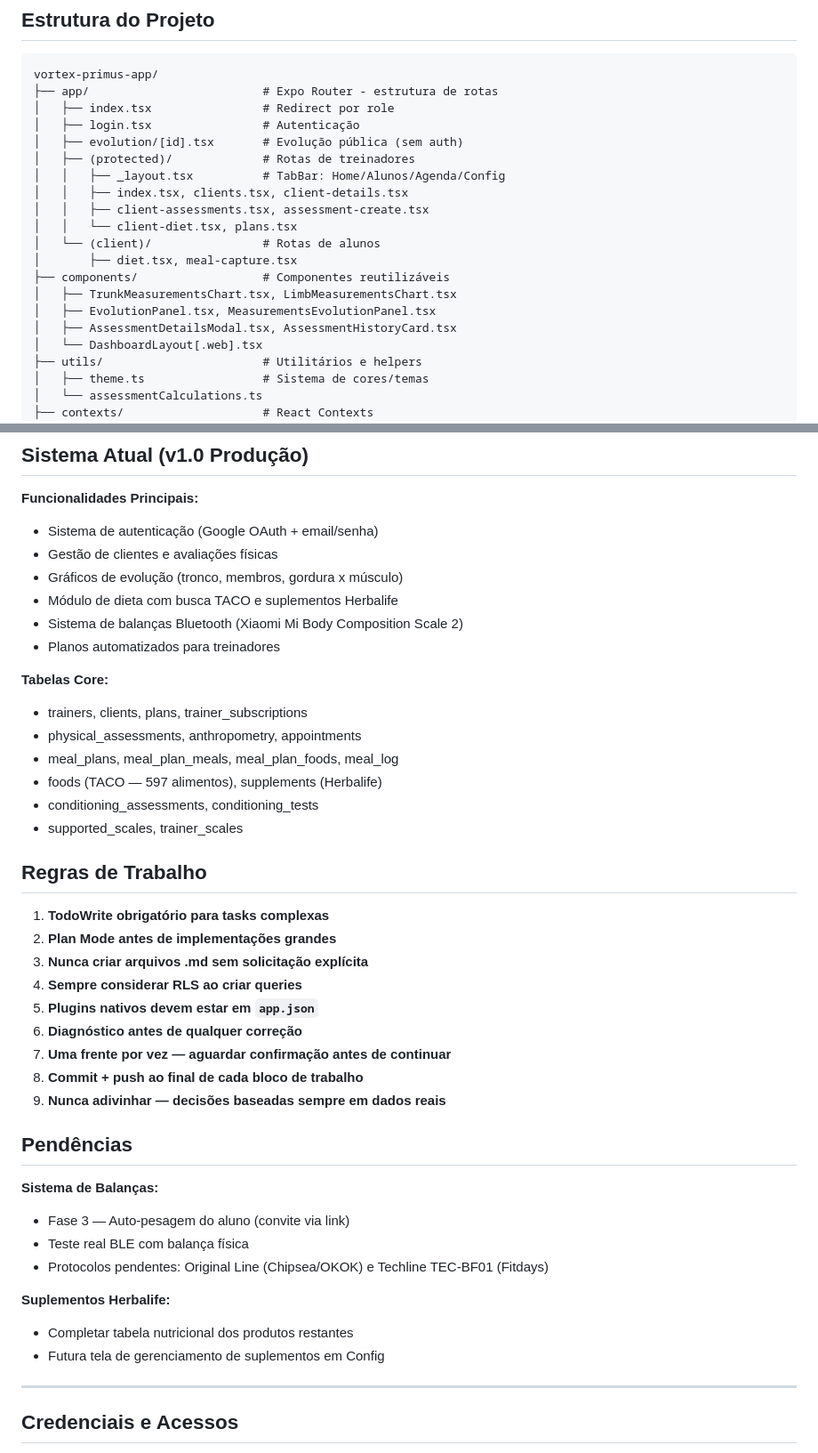
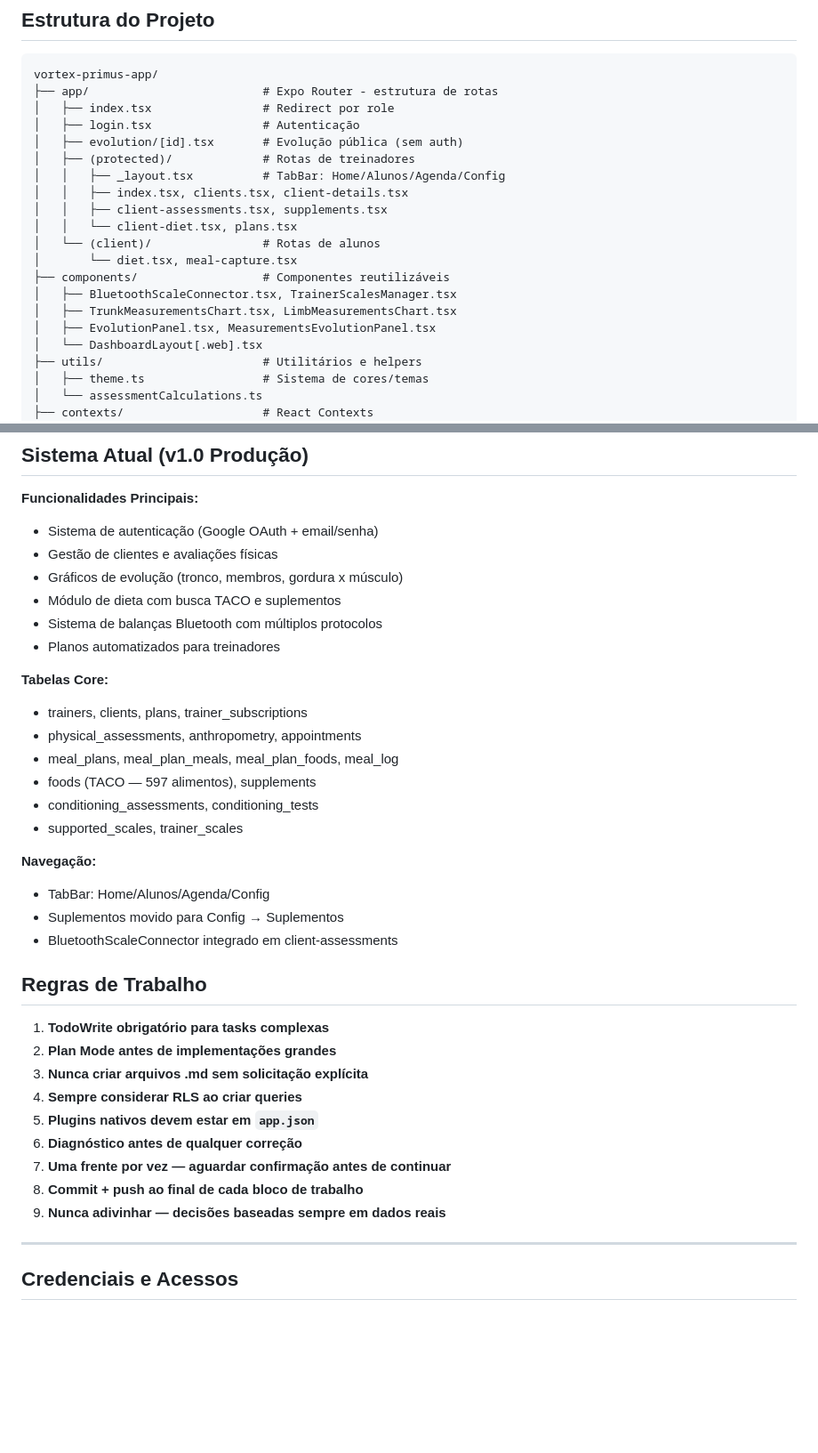
Before and after one commit to alzejones/vortex-primus-app, a Markdown page: CLAUDE.md, 2 parts joined by grey strips. Shown at 89% size. GitHub-like rendering; blank space fills up the shorter version.

Commit message:
docs: clean and update CLAUDE.md - remove completed tasks

```diff
--- a/CLAUDE.md
+++ b/CLAUDE.md
@@ -21,14 +21,14 @@ vortex-primus-app/
 │   ├── (protected)/             # Rotas de treinadores
 │   │   ├── _layout.tsx          # TabBar: Home/Alunos/Agenda/Config
 │   │   ├── index.tsx, clients.tsx, client-details.tsx
-│   │   ├── client-assessments.tsx, assessment-create.tsx
+│   │   ├── client-assessments.tsx, supplements.tsx
 │   │   └── client-diet.tsx, plans.tsx
 │   └── (client)/                # Rotas de alunos
-│       ├── diet.tsx, meal-capture.tsx
+│       └── diet.tsx, meal-capture.tsx
 ├── components/                  # Componentes reutilizáveis
+│   ├── BluetoothScaleConnector.tsx, TrainerScalesManager.tsx
 │   ├── TrunkMeasurementsChart.tsx, LimbMeasurementsChart.tsx
 │   ├── EvolutionPanel.tsx, MeasurementsEvolutionPanel.tsx
-│   ├── AssessmentDetailsModal.tsx, AssessmentHistoryCard.tsx
 │   └── DashboardLayout[.web].tsx
 ├── utils/                       # Utilitários e helpers
 │   ├── theme.ts                 # Sistema de cores/temas
@@ -68,17 +68,22 @@ vortex-primus-app/
 - Sistema de autenticação (Google OAuth + email/senha)
 - Gestão de clientes e avaliações físicas
 - Gráficos de evolução (tronco, membros, gordura x músculo)
-- Módulo de dieta com busca TACO e suplementos Herbalife
-- Sistema de balanças Bluetooth (Xiaomi Mi Body Composition Scale 2)
+- Módulo de dieta com busca TACO e suplementos
+- Sistema de balanças Bluetooth com múltiplos protocolos
 - Planos automatizados para treinadores
 
 **Tabelas Core:**
 - trainers, clients, plans, trainer_subscriptions
 - physical_assessments, anthropometry, appointments
 - meal_plans, meal_plan_meals, meal_plan_foods, meal_log
-- foods (TACO — 597 alimentos), supplements (Herbalife)
+- foods (TACO — 597 alimentos), supplements
 - conditioning_assessments, conditioning_tests
 - supported_scales, trainer_scales
+
+**Navegação:**
+- TabBar: Home/Alunos/Agenda/Config
+- Suplementos movido para Config → Suplementos
+- BluetoothScaleConnector integrado em client-assessments
 
 ## Regras de Trabalho
 
@@ -91,17 +96,6 @@ vortex-primus-app/
 7. **Uma frente por vez — aguardar confirmação antes de continuar**
 8. **Commit + push ao final de cada bloco de trabalho**
 9. **Nunca adivinhar — decisões baseadas sempre em dados reais**
-
-## Pendências
-
-**Sistema de Balanças:**
-- Fase 3 — Auto-pesagem do aluno (convite via link)
-- Teste real BLE com balança física
-- Protocolos pendentes: Original Line (Chipsea/OKOK) e Techline TEC-BF01 (Fitdays)
-
-**Suplementos Herbalife:**
-- Completar tabela nutricional dos produtos restantes
-- Futura tela de gerenciamento de suplementos em Config
 
 ---
 
```
